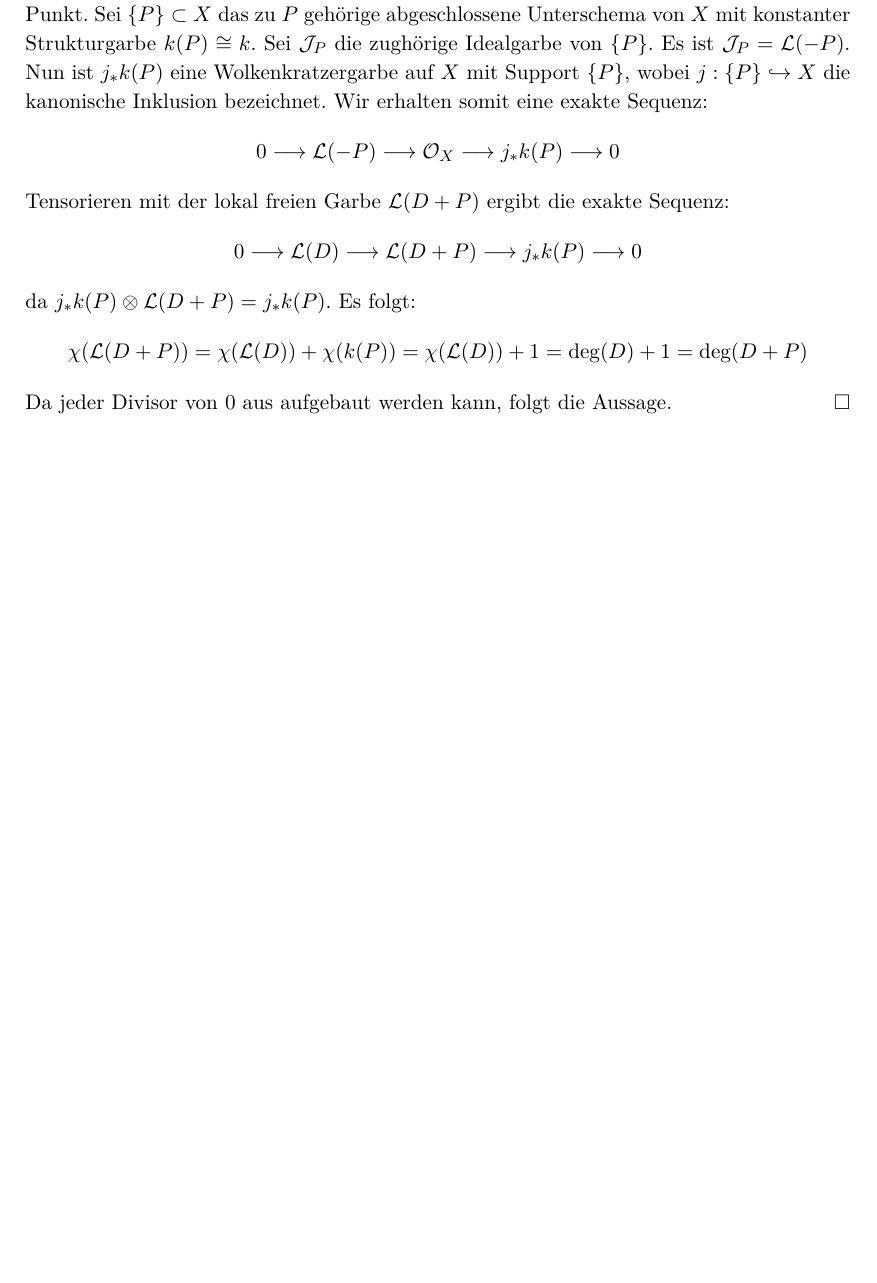
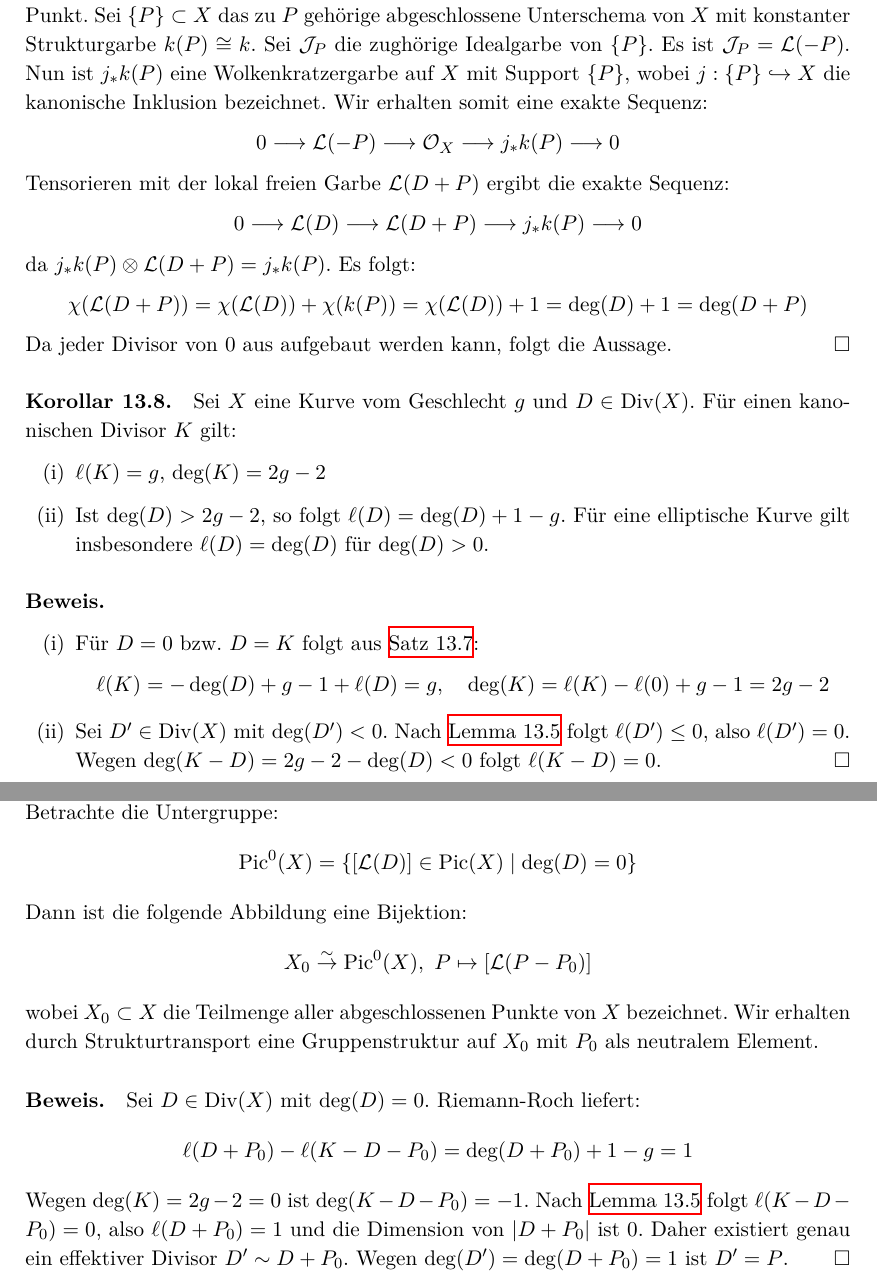
Before and after one commit to yishn/Uni, a LaTeX book (Algebraische Geometrie/AlgebraischeGeometrie.tex, which reads Algebraische Geometrie/chapter3.tex): part of page 120 of 123 before the commit and two parts of pages 120 and 121 of 124 after it, the two joined at a grey line, cut so that both start at the same text, the shorter picture padded with empty space. Compiled offline with XeLaTeX.

Commit message:
Korollare zum Riemann-Roch

```diff
--- a/Algebraische Geometrie/chapter3.tex
+++ b/Algebraische Geometrie/chapter3.tex
@@ -618,3 +618,25 @@ Tensorieren mit der lokal freien Garbe $\mathcal{L}(D+P)$ ergibt die exakte Sequ
 da $j_\ast k(P)\otimes\mathcal{L}(D+P)=j_\ast k(P)$. Es folgt:
 \[\chi(\mathcal{L}(D+P)) = \chi(\mathcal{L}(D)) + \chi(k(P))=\chi(\mathcal{L}(D))+1 = \deg(D)+1 = \deg(D+P) \]
 Da jeder Divisor von $0$ aus aufgebaut werden kann, folgt die Aussage.\qed
+
+\paragraph{Korollar 13.8.}\label{13.8} Sei $X$ eine Kurve vom Geschlecht $g$ und $D\in\operatorname{Div}(X)$. Für einen kanonischen Divisor $K$ gilt:
+\begin{enumerate}[(i)]
+\item $\ell(K)=g$, $\deg(K)=2g-2$
+\item Ist $\deg(D)>2g-2$, so folgt $\ell(D)=\deg(D)+1-g$. Für eine elliptische Kurve gilt insbesondere $\ell(D)=\deg(D)$ für $\deg(D)>0$.
+\end{enumerate}
+
+\paragraph{Beweis.}\begin{enumerate}[(i)]
+\item Für $D=0$ bzw. $D=K$ folgt aus \hyperref[13.7]{Satz 13.7}:
+\[\ell(K)=-\deg(D)+g-1+\ell(D)=g,\quad \deg(K)=\ell(K)-\ell(0)+g-1=2g-2 \]
+\item Sei $D'\in\operatorname{Div}(X)$ mit $\deg(D')<0$. Nach \hyperref[13.5]{Lemma 13.5} folgt $\ell(D')\leq 0$, also $\ell(D')=0$. Wegen $\deg(K-D)=2g-2-\deg(D)<0$ folgt $\ell(K-D)=0$.\qed
+\end{enumerate}
+
+\paragraph{Beispiel 13.9.}\label{13.9} Sei $X$ eine elliptische Kurve und $P_0\in X$ ein abgeschlossener Punkt. Betrachte die Untergruppe:
+\[\operatorname{Pic}^0(X)=\{[\mathcal{L}(D)]\in\operatorname{Pic}(X)\mid\deg(D)=0 \} \]
+Dann ist die folgende Abbildung eine Bijektion:
+\[X_0\stackrel{\sim}{\to}\operatorname{Pic}^0(X),\ P\mapsto [\mathcal{L}(P-P_0)] \]
+wobei $X_0\subset X$ die Teilmenge aller abgeschlossenen Punkte von $X$ bezeichnet. Wir erhalten durch Strukturtransport eine Gruppenstruktur auf $X_0$ mit $P_0$ als neutralem Element.
+
+\paragraph{Beweis.} Sei $D\in\operatorname{Div}(X)$ mit $\deg(D)=0$. Riemann-Roch liefert:
+\[\ell(D+P_0)-\ell(K-D-P_0)=\deg(D+P_0)+1-g=1 \]
+Wegen $\deg(K)=2g-2=0$ ist $\deg(K-D-P_0)=-1$. Nach \hyperref[13.5]{Lemma 13.5} folgt $\ell(K-D-P_0)=0$, also $\ell(D+P_0)=1$ und die Dimension von $|D+P_0|$ ist $0$. Daher existiert genau ein effektiver Divisor $D'\sim D+P_0$. Wegen $\deg(D')=\deg(D+P_0)=1$ ist $D'=P$.\qed
```
